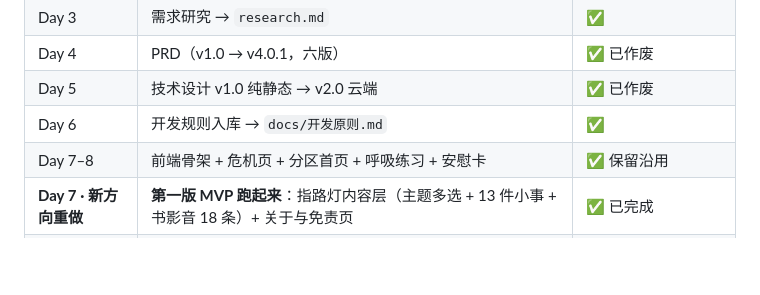
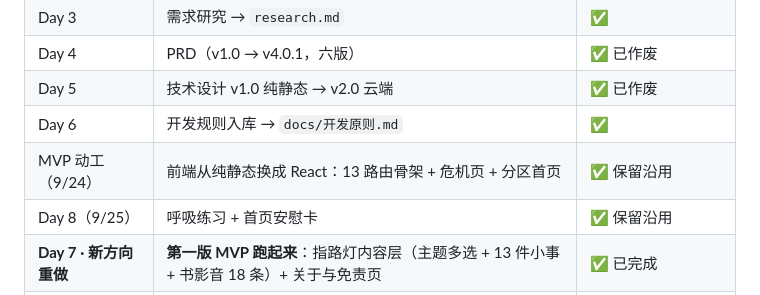
Before and after one commit to XingHo-VibeCoding/PsyIsle, a Markdown page: README.md, the part around the change. Rendered like a GitHub page; blank space fills up the shorter version.

Commit message:
收尾｜旧日号清理：文档对齐改名后的历史
改了什么：README 状态表把原「Day 7–8」一行拆成「MVP 动工（9/24）」与「Day 8（9/25）」，状态表里不再出现第二笔 Day 7；docs/MVP实施计划.md 冲突第 5 条标注「旧 Day 7 已改名去掉日号」的裁定结果与新的提交号。
加了什么：无新增文件，本次只改这两处文档。

```diff
--- a/README.md
+++ b/README.md
@@ -38,7 +38,8 @@
 | Day 4 | PRD（v1.0 → v4.0.1，六版） | ✅ 已作废 |
 | Day 5 | 技术设计 v1.0 纯静态 → v2.0 云端 | ✅ 已作废 |
 | Day 6 | 开发规则入库 → `docs/开发原则.md` | ✅ |
-| Day 7–8 | 前端骨架 + 危机页 + 分区首页 + 呼吸练习 + 安慰卡 | ✅ 保留沿用 |
+| MVP 动工（9/24） | 前端从纯静态换成 React：13 路由骨架 + 危机页 + 分区首页 | ✅ 保留沿用 |
+| Day 8（9/25） | 呼吸练习 + 首页安慰卡 | ✅ 保留沿用 |
 | **Day 7 · 新方向重做** | **第一版 MVP 跑起来**：指路灯内容层（主题多选 + 13 件小事 + 书影音 18 条）+ 关于与免责页 | ✅ 已完成 |
 | **Day 9** | **重新定位：三合一陪伴 App**——导航与路由换成 树洞 / 指路灯 / 管家 / 求助，首页改三段式 | ✅ 已完成（待提交） |
 | Day 10–14 | 指路灯内容层：书影音库 + 微任务库 + 测评逻辑（先本地跑通） | 书影音与小任务 ✅；测评待做 |
```
Also changed, not shown: docs/MVP实施计划.md (added, +112 -0 lines).
